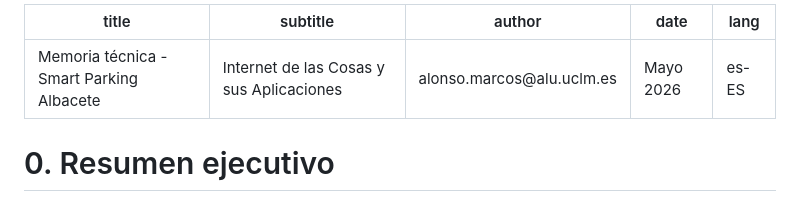
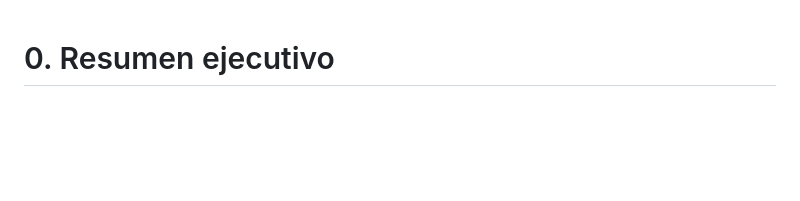
Before and after one commit to AlonsoMarcosM/smart-parking-albacete, a Markdown page: memoria/README.md, the part around the change. Rendered like a GitHub page; blank space fills up the shorter version.

Commit message:
chore: Remove metadata section from README.md

```diff
--- a/memoria/README.md
+++ b/memoria/README.md
@@ -1,11 +1,3 @@
----
-title: "Memoria técnica - Smart Parking Albacete"
-subtitle: "Internet de las Cosas y sus Aplicaciones"
-author: "alonso.marcos@alu.uclm.es"
-date: "Mayo 2026"
-lang: es-ES
----
-
 # 0. Resumen ejecutivo
 
 Este proyecto plantea una solución IoT de **aparcamiento inteligente** para una zona piloto del entorno universitario de Albacete. El caso de uso parte de una licitación ficticia del Ayuntamiento de Albacete y de una respuesta técnica de TECO S.L. El objetivo no es solo contar cuántas plazas están libres, sino diseñar una arquitectura completa capaz de recoger datos desde sensores, procesarlos, mantener el estado actualizado de cada plaza y exponer esa información a aplicaciones externas, paneles urbanos o futuros sistemas de movilidad conectada.
```
